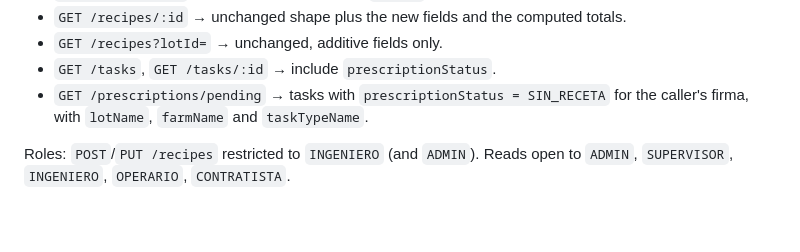
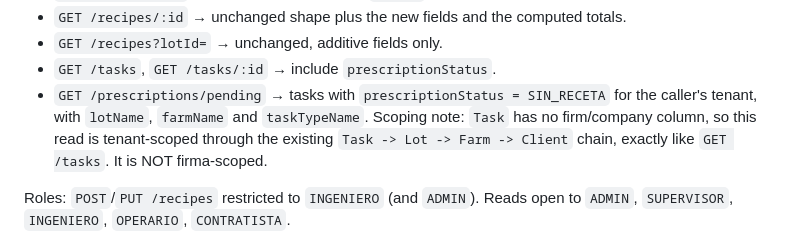
Before and after one commit to RenzoAimaretti/ProyectoFinal2026, a Markdown page: odd/tasks/recetas-fitosanitarias.md, the part around the change. Rendered like a GitHub page; blank space fills up the shorter version.

Commit message:
docs(odd): progreso de B3 y B4 y aclaracion de scoping por tenant

```diff
--- a/odd/tasks/recetas-fitosanitarias.md
+++ b/odd/tasks/recetas-fitosanitarias.md
@@ -105,7 +105,10 @@ Endpoints:
 - `GET /recipes?lotId=` → unchanged, additive fields only.
 - `GET /tasks`, `GET /tasks/:id` → include `prescriptionStatus`.
 - `GET /prescriptions/pending` → tasks with `prescriptionStatus = SIN_RECETA`
-  for the caller's firma, with `lotName`, `farmName` and `taskTypeName`.
+  for the caller's tenant, with `lotName`, `farmName` and `taskTypeName`.
+  Scoping note: `Task` has no firm/company column, so this read is tenant-scoped
+  through the existing `Task -> Lot -> Farm -> Client` chain, exactly like
+  `GET /tasks`. It is NOT firma-scoped.
 
 Roles: `POST`/`PUT /recipes` restricted to `INGENIERO` (and `ADMIN`). Reads open
 to `ADMIN`, `SUPERVISOR`, `INGENIERO`, `OPERARIO`, `CONTRATISTA`.
```
